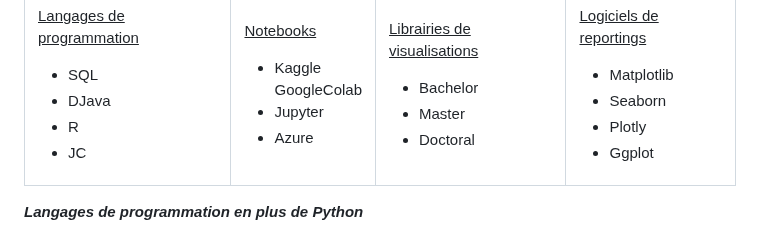
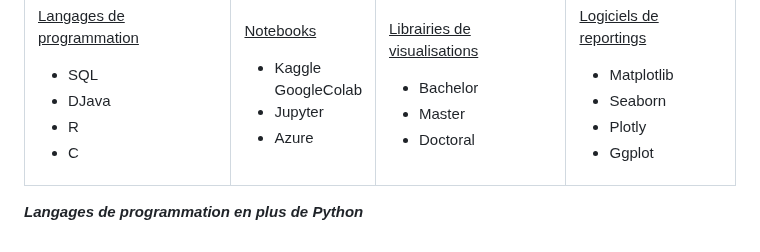
Before and after one commit to fanny-lamoliatte/DATAJOB, a Markdown page: README.md, the part around the change. Rendered like a GitHub page.

```diff
--- a/README.md
+++ b/README.md
@@ -92,7 +92,7 @@ Lors du travail initial en groupe, notre modèle prédictif avait atteint une ac
               <li>SQL</li>
               <li>DJava</li>
               <li>R</li>
-              <li>JC</li>
+              <li>C</li>
           </ul>
       </td>
       <td>
```
